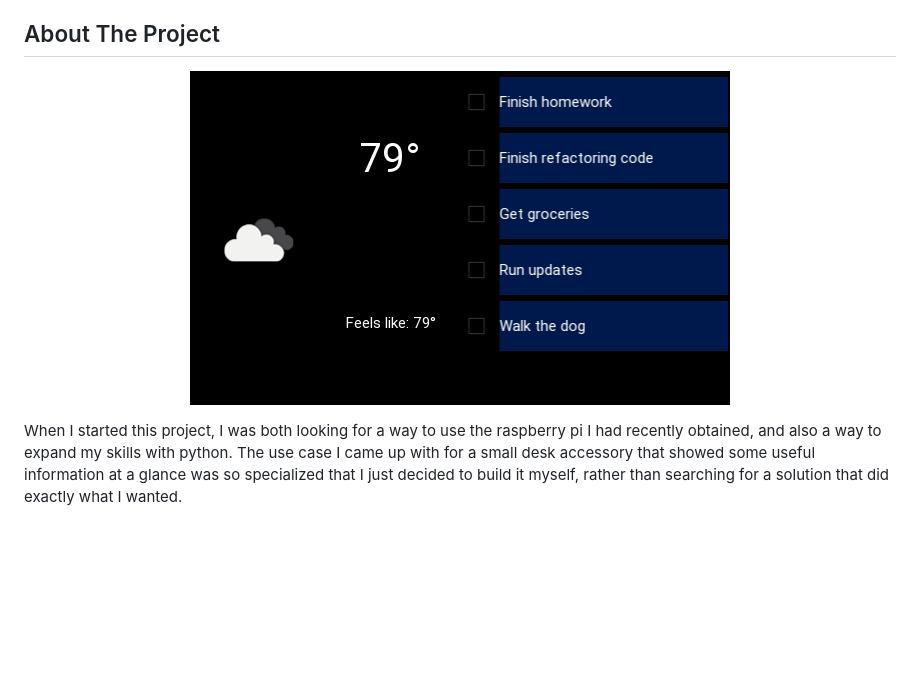
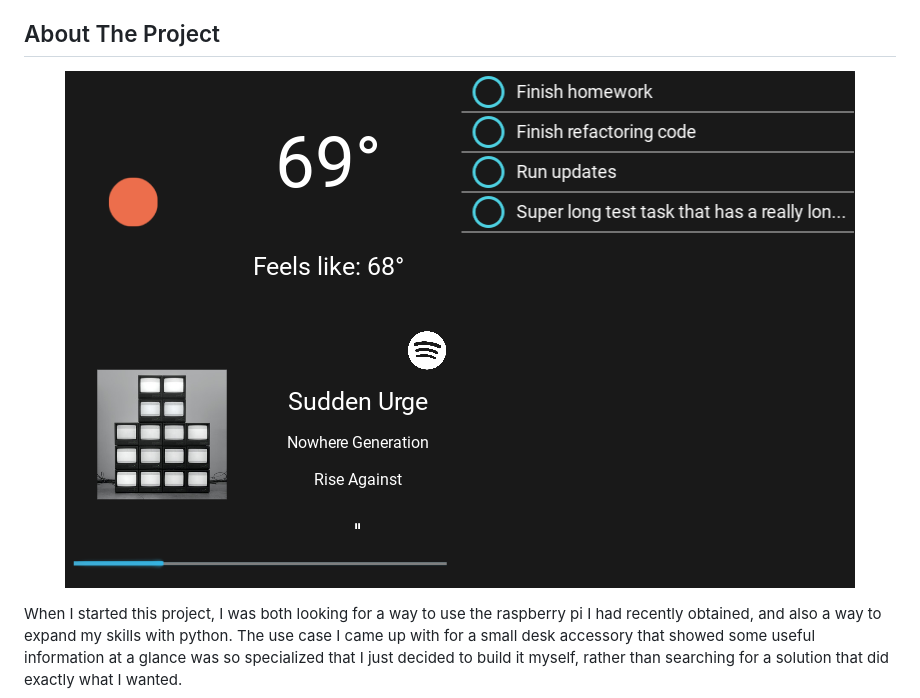
Before and after one commit to Bennett-Wendorf/Deskity, a Markdown page: README.md, the part around the change printed below. Drawn GitHub-style; pictures changed too: res/0.2.0_alpha.png (added); blank space fills up the shorter version.

```diff
--- a/README.md
+++ b/README.md
@@ -72,7 +71,7 @@
 <!-- ABOUT THE PROJECT -->
 ## About The Project
 
-<p align='center'><img src='res/0.1.0_alpha.png'></p>
+<p align='center'><img src='res/0.2.0_alpha.png'></p>
 
 When I started this project, I was both looking for a way to use the raspberry pi I had recently obtained, and also a way to expand my skills with python. The use case I came up with for a small desk accessory that showed some useful information at a glance was so specialized that I just decided to build it myself, rather than searching for a solution that did exactly what I wanted.
 
```
Also changed, not shown: other parts of README.md (+3 -4 lines), 17 other files.
